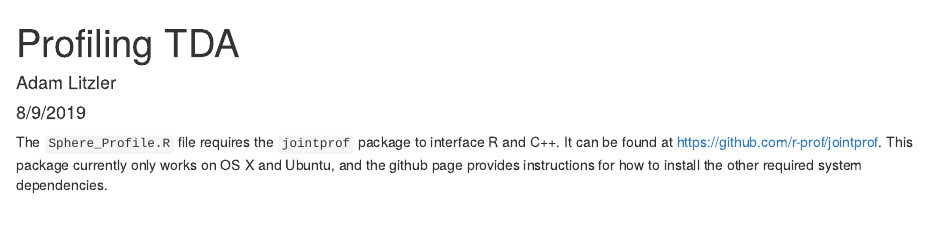
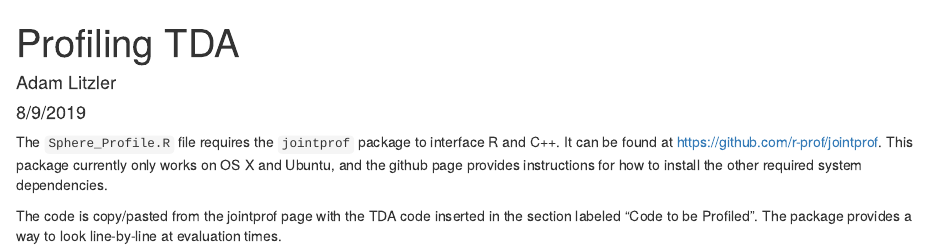
Before and after one commit to adamml321/TDA-Benchmarks, an R Markdown document (Profile_Instructions.Rmd): the page in a window 1100 px wide, from its top. Rendered offline with R 4.5, knitr and Pandoc, with nearby package versions.

Commit message:
Added instructions for running the profiler

```diff
--- a/Profile_Instructions.Rmd
+++ b/Profile_Instructions.Rmd
@@ -6,3 +6,5 @@ output: html_document
 ---
 
 The `Sphere_Profile.R` file requires the `jointprof` package to interface R and C++. It can be found at https://github.com/r-prof/jointprof. This package currently only works on OS X and Ubuntu, and the github page provides instructions for how to install the other required system dependencies.
+
+The code is copy/pasted from the jointprof page with the TDA code inserted in the section labeled "Code to be Profiled". The package provides a way to look line-by-line at evaluation times.
```
Also changed, not shown: Profile_Instructions.html (added).
